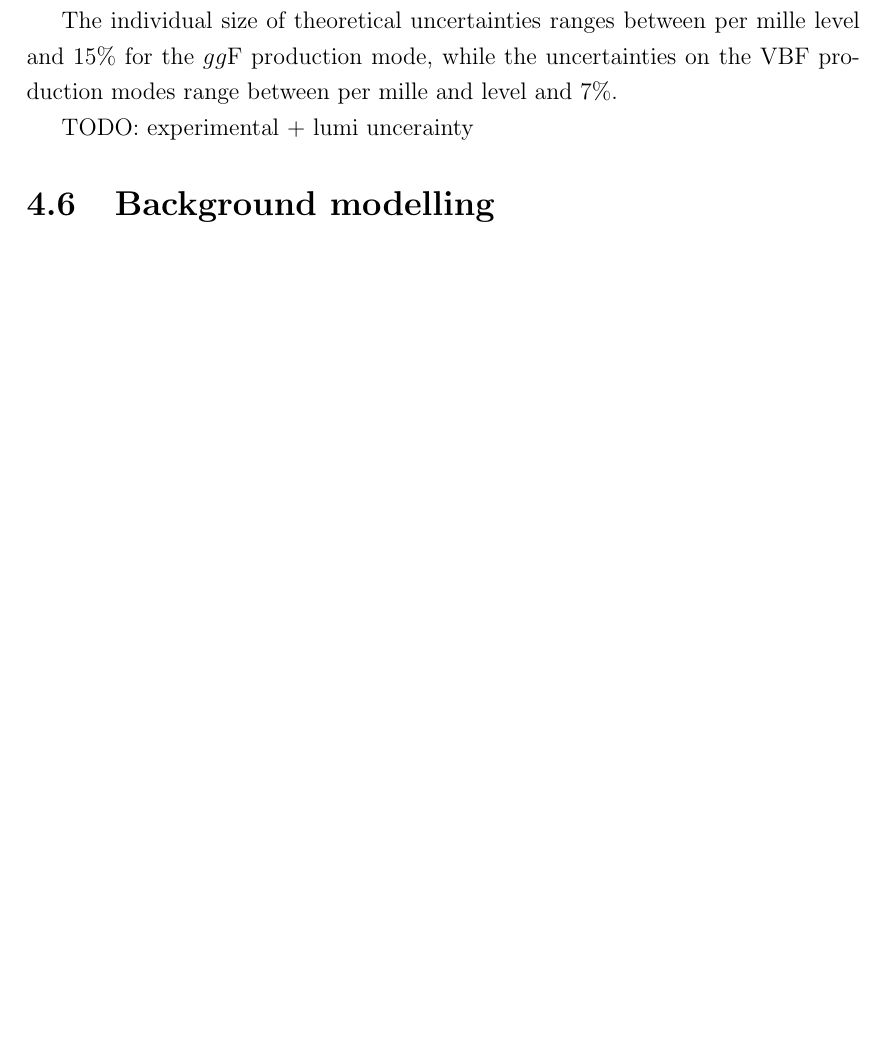
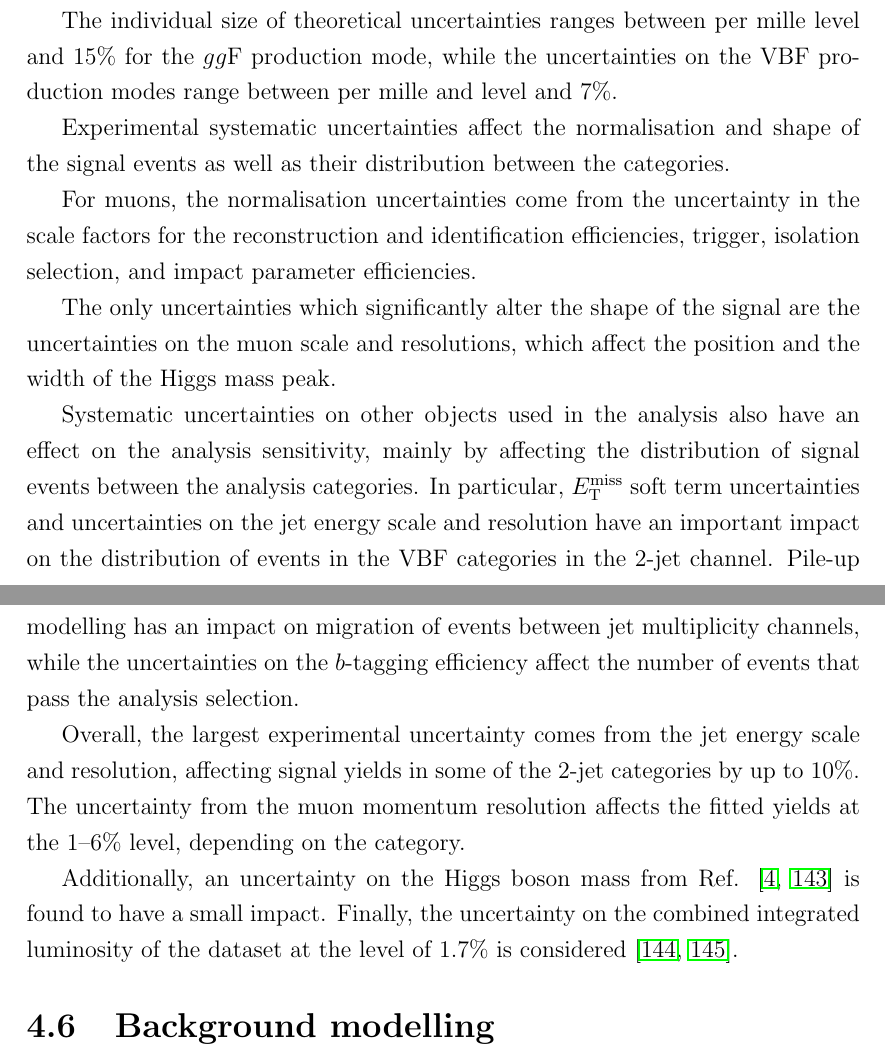
Before and after one commit to mzgubic/thesis, a LaTeX thesis (Hmumu.tex, which reads chapters/hmumu.tex): part of page 82 of 100 before the commit and two parts of pages 82 and 83 of 101 after it, the two joined at a grey line, cut so that both start at the same text, the shorter picture padded with empty space. Compiled offline with pdfLaTeX.

Commit message:
add experimental systematics

```diff
--- a/chapters/hmumu.tex
+++ b/chapters/hmumu.tex
@@ -1052,9 +1052,42 @@ per mille level and 15\% for the $\ggf$ production mode,
 while the uncertainties on the VBF production modes range
 between per mille and level and 7\%.
 
+Experimental systematic uncertainties affect the normalisation
+and shape of the signal events as well as their distribution
+between the categories.
 
-TODO:
-experimental + lumi uncerainty
+For muons, the normalisation uncertainties come from the
+uncertainty in the scale factors for the reconstruction and
+identification efficiencies, trigger, isolation selection, and
+impact parameter efficiencies.
+
+The only uncertainties which significantly alter the shape of the
+signal are the uncertainties on the muon scale and resolutions,
+which affect the position and the width of the Higgs mass peak.
+
+Systematic uncertainties on other objects used in the analysis
+also have an effect on the analysis sensitivity, mainly by
+affecting the distribution of signal events between the analysis
+categories. In particular, $\met$ soft term uncertainties and
+uncertainties on the jet energy scale and resolution have an
+important impact on the distribution of events in the VBF
+categories in the 2-jet channel. Pile-up modelling has an
+impact on migration of events between jet multiplicity channels,
+while the uncertainties on the $b$-tagging efficiency affect
+the number of events that pass the analysis selection.
+
+Overall, the largest experimental uncertainty comes from the
+jet energy scale and resolution, affecting signal yields in some
+of the 2-jet categories by up to 10\%. The uncertainty from
+the muon momentum resolution affects the fitted yields at the
+1--6\% level, depending on the category.
+
+Additionally, an uncertainty on the Higgs boson mass from Ref.
+\cite{ATL-PHYS-PUB-2018-054, Aad:2015zhl} is found to have a
+small impact. Finally, the uncertainty on the combined integrated
+luminosity of the dataset at the level of 1.7\% is considered
+\cite{ATLAS-CONF-2019-021, Aaboud:2016hhf}.
+
 
 \section{Background modelling}
 
```
Also changed, not shown: refs.bib (+13 -0 lines).
